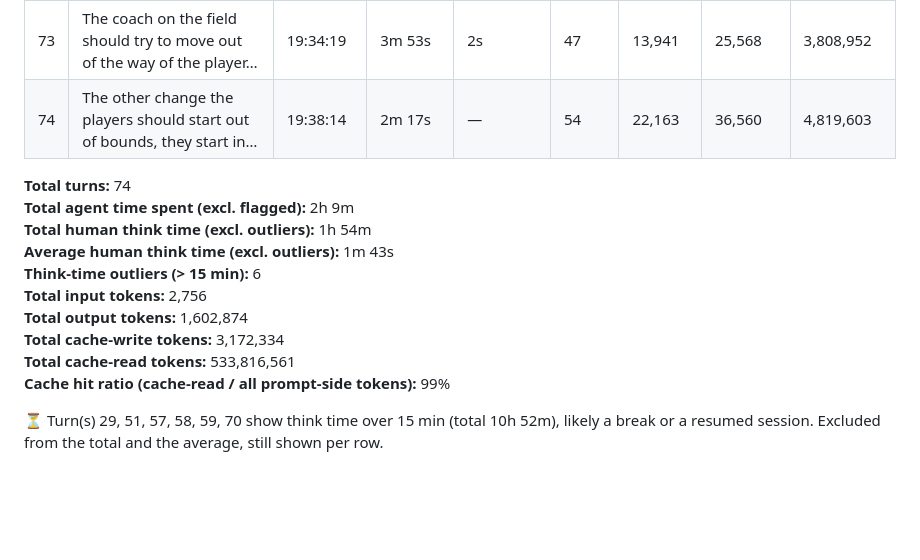
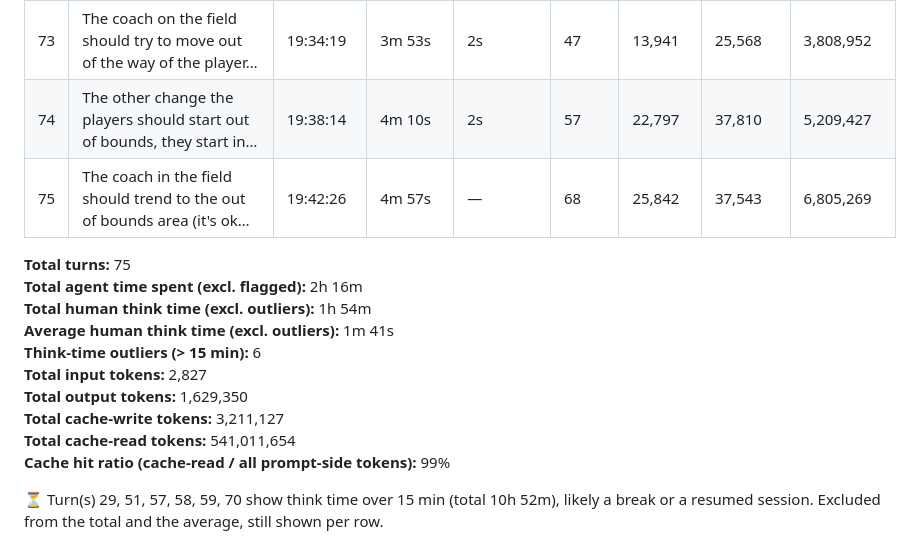
Before and after one commit to vibecoder-1z3r0/visual-lax-drills, a Markdown page: session-logs/2026-11-21T0444Z.md, the part around the change. Rendered like a GitHub page; blank space fills up the shorter version.

```diff
--- a/session-logs/2026-11-21T0444Z.md
+++ b/session-logs/2026-11-21T0444Z.md
@@ -82,17 +82,18 @@ edit it by hand; a later session writes its own file instead of changing this on
 | 71 | What would every 3-7 seconds look like? | 19:33:03 | 17s | 7s | 10 | 1,782 | 1,358 | 472,249 |
 | 72 | Nope I like how it looks :) | 19:33:27 | 2s | 50s | 10 | 298 | 175 | 476,283 |
 | 73 | The coach on the field should try to move out of the way of the player… | 19:34:19 | 3m 53s | 2s | 47 | 13,941 | 25,568 | 3,808,952 |
-| 74 | The other change the players should start out of bounds, they start in… | 19:38:14 | 2m 17s | — | 54 | 22,163 | 36,560 | 4,819,603 |
+| 74 | The other change the players should start out of bounds, they start in… | 19:38:14 | 4m 10s | 2s | 57 | 22,797 | 37,810 | 5,209,427 |
+| 75 | The coach in the field should trend to the out of bounds area (it's ok… | 19:42:26 | 4m 57s | — | 68 | 25,842 | 37,543 | 6,805,269 |
 
-**Total turns:** 74
-**Total agent time spent (excl. flagged):** 2h 9m
+**Total turns:** 75
+**Total agent time spent (excl. flagged):** 2h 16m
 **Total human think time (excl. outliers):** 1h 54m
-**Average human think time (excl. outliers):** 1m 43s
+**Average human think time (excl. outliers):** 1m 41s
 **Think-time outliers (> 15 min):** 6
-**Total input tokens:** 2,756
-**Total output tokens:** 1,602,874
-**Total cache-write tokens:** 3,172,334
-**Total cache-read tokens:** 533,816,561
+**Total input tokens:** 2,827
+**Total output tokens:** 1,629,350
+**Total cache-write tokens:** 3,211,127
+**Total cache-read tokens:** 541,011,654
 **Cache hit ratio (cache-read / all prompt-side tokens):** 99%
 
 ⏳ Turn(s) 29, 51, 57, 58, 59, 70 show think time over 15 min (total 10h 52m), likely a break or a resumed session. Excluded from the total and the average, still shown per row.
```
Also changed, not shown: AGENTS.md (+5 -2 lines), README.md (+1 -1 lines), docs/screenshots/catch-and-throw.png, docs/screenshots/cone-weave.png, docs/screenshots/keep-away.png, docs/screenshots/two-man-shoot.png, 9 other files.
